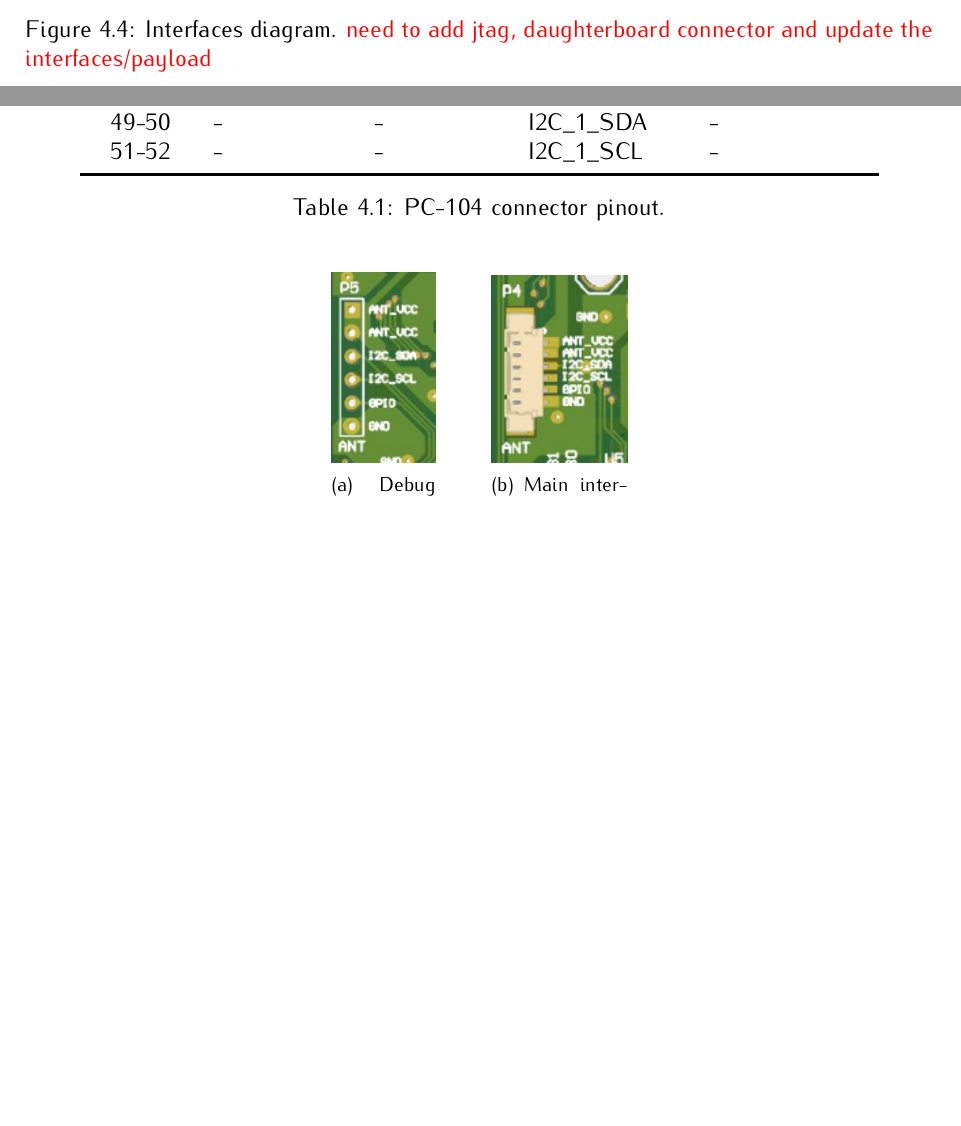
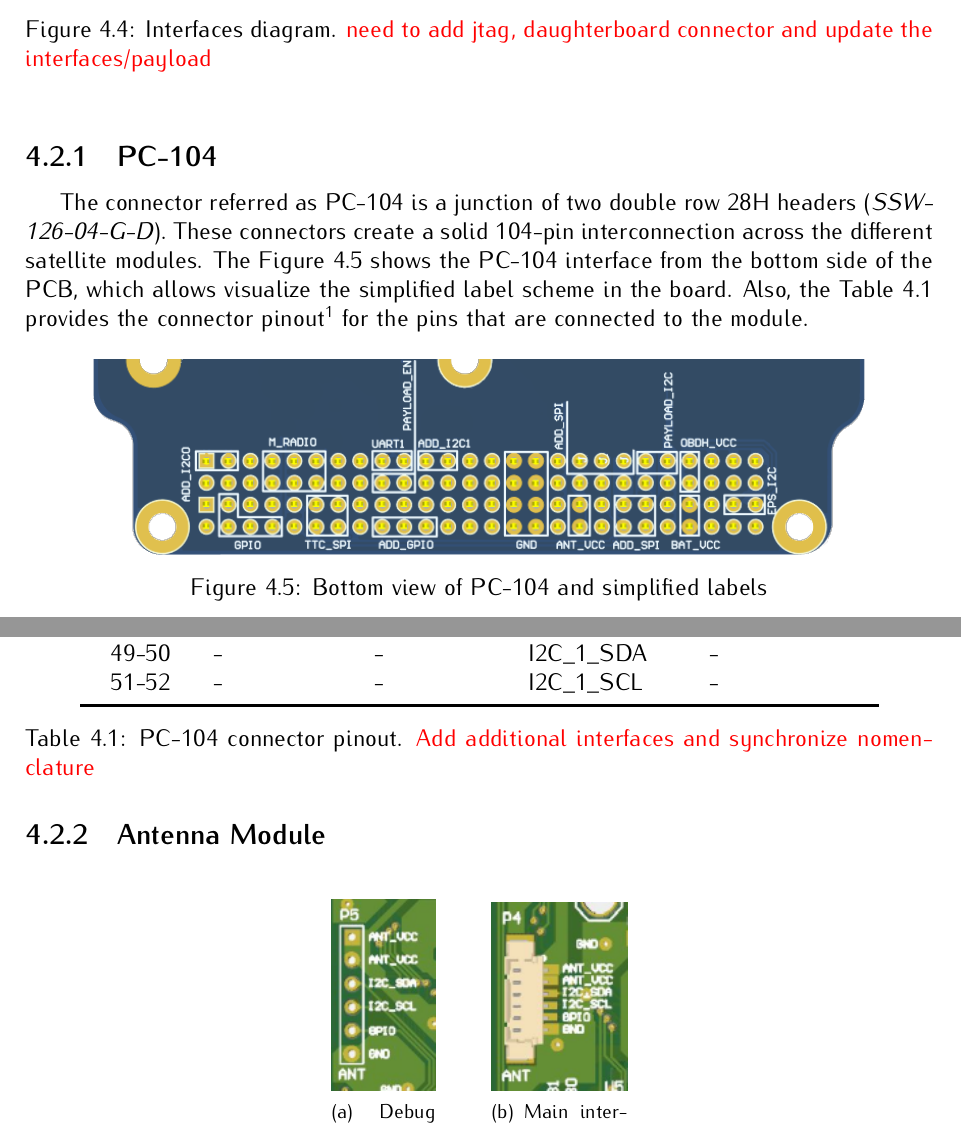
Before and after one commit to spacelab-ufsc/obdh2, a LaTeX book (doc/main.tex, which reads doc/chapters/hardware.tex): two parts of pages 19 and 20 of 39, joined at a grey line, cut so that both start at the same text, the shorter picture padded with empty space. Compiled offline with pdfLaTeX.

Commit message:
doc: figures: Updating PCB images size and adding PC-104 info

```diff
--- a/doc/chapters/hardware.tex
+++ b/doc/chapters/hardware.tex
@@ -67,3 +68,10 @@ The \autoref{fig:diagram-interfaces} presents the board interfaces, which consis
 The external interfaces are connected to the microcontroller using different connector types: EPS, TTC, Radio, and Payloads through PC-104; Antenna module with 6H header and 6P picoblade connectors; JTAG through 14H header and 6P picoblade connectors; and debug access using a dedicated 2H header and shared with the JTAG connectors. The following topics describe these interfaces and present the connectors pinout.
 
 \subsection{PC-104}
+
+The connector referred as PC-104 is a junction of two double row 28H headers (\textit{SSW-126-04-G-D}). These connectors create a solid 104-pin interconnection across the different satellite modules. The \autoref{fig:pc-104-scheme} shows the PC-104 interface from the bottom side of the PCB, which allows visualize the simplified label scheme in the board. Also, the \autoref{tab:pc104-pins} provides the connector pinout\footnote{This pinout is simplified since additional interfaces were omitted. Refer to \textit{option sheet} in chapter \ref{ch:assembly}.} for the pins that are connected to the module.
+
+\begin{figure}[!ht]
+    \begin{center}
+        \includegraphics[width=0.85\textwidth]{figures/pc-104-scheme.png}
+        \caption{Bottom view of PC-104 and simplified labels}
@@ -102,7 +113,7 @@ The external interfaces are connected to the microcontroller using different con
         51-52              & -                & -                & I2C\_1\_SCL   & -             \\
         \bottomrule[1.5pt]
     \end{tabular}
-    \caption{PC-104 connector pinout.}
+    \caption{PC-104 connector pinout. \textcolor{red}{Add additional interfaces and synchronize nomenclature}}
     \label{tab:pc104-pins}
 \end{table}
 
```
Also changed, not shown: doc/chapters/hardware.tex (14 more changed lines).
